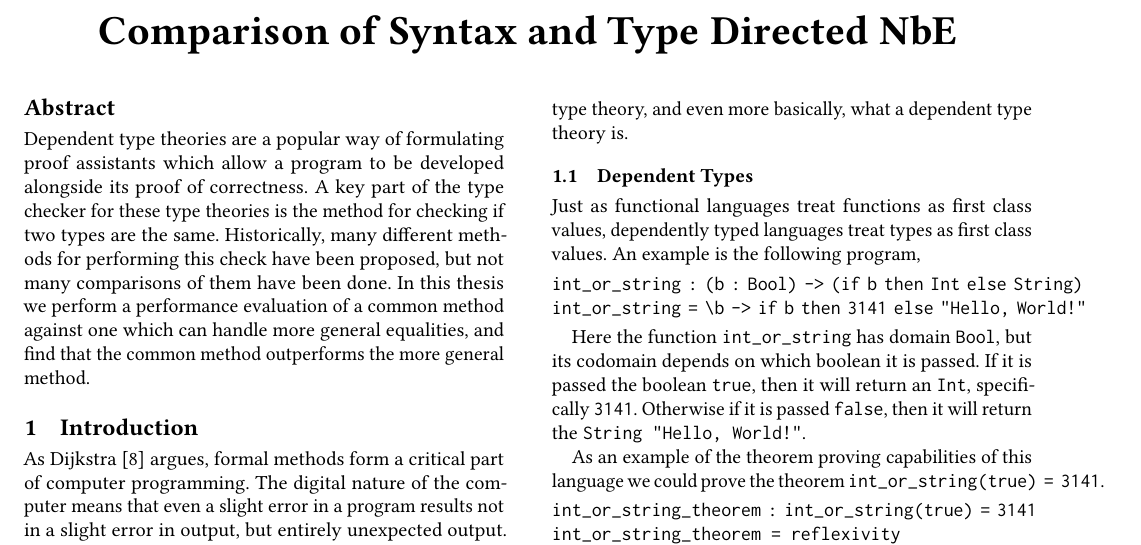
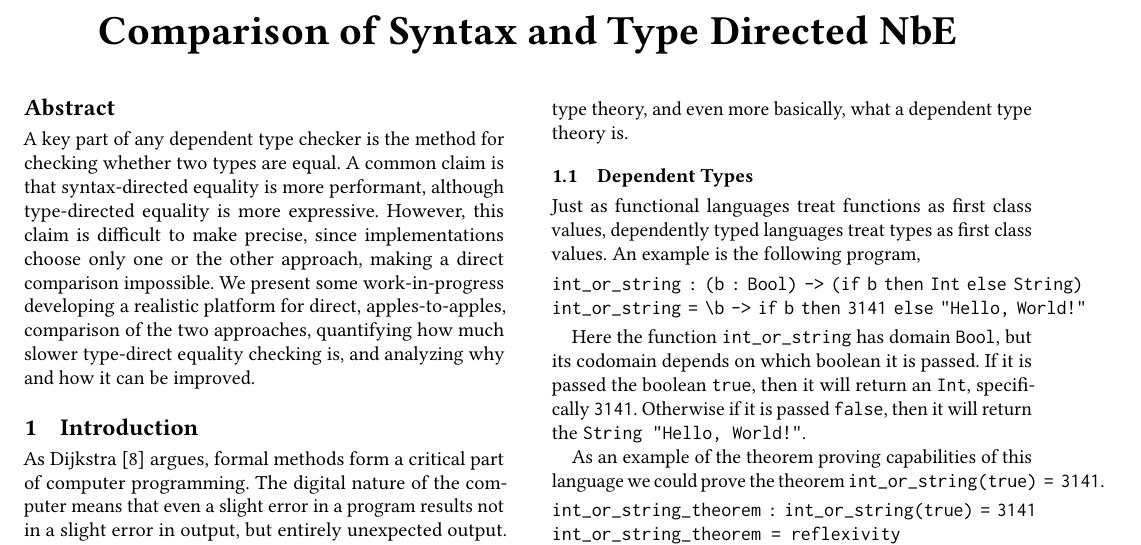
Before and after one commit to ChesterJFGould/NbEPerformancePaper, a LaTeX paper (TyDeExtendedAbstract/extended-abstract.tex): part of page 1 of 10, cut so that both start at the same text. Compiled offline with pdfLaTeX.

Commit message:
Rework abstract

```diff
--- a/TyDeExtendedAbstract/extended-abstract.tex
+++ b/TyDeExtendedAbstract/extended-abstract.tex
@@ -70,10 +70,10 @@
 \begin{document}
 
 \begin{abstract}
-Dependent type theories are a popular way of formulating proof assistants which allow a program to be developed alongside its proof of correctness.
-A key part of the type checker for these type theories is the method for checking if two types are the same.
-Historically, many different methods for performing this check have been proposed, but not many comparisons of them have been done.
-In this thesis we perform a performance evaluation of a common method against one which can handle more general equalities, and find that the common method outperforms the more general method.
+A key part of any dependent type checker is the method for checking whether two types are equal.
+A common claim is that syntax-directed equality is more performant, although type-directed equality is more expressive.
+However, this claim is difficult to make precise, since implementations choose only one or the other approach, making a direct comparison impossible.
+We present some work-in-progress developing a realistic platform for direct, apples-to-apples, comparison of the two approaches, quantifying how much slower type-direct equality checking is, and analyzing why and how it can be improved.
 \end{abstract}
 
 \maketitle
```
